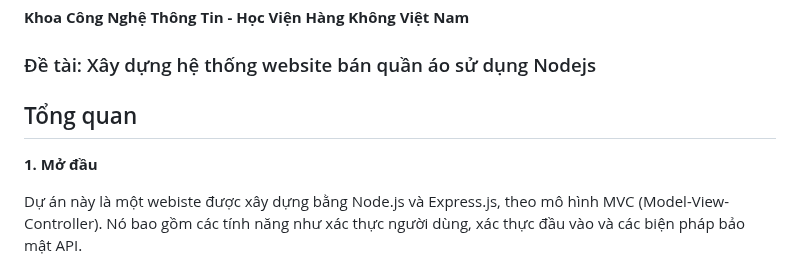
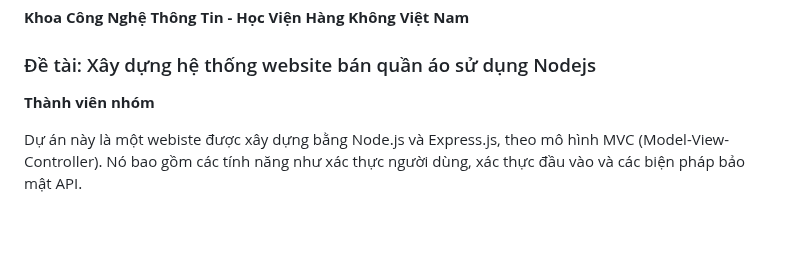
Before and after one commit to kimquangst5/do-an-co-so-main, a Markdown page: README.md, the part around the change. GitHub-like rendering; blank space fills up the shorter version.

```diff
--- a/README.md
+++ b/README.md
@@ -1,8 +1,8 @@
 # ĐỒ ÁN CƠ SỞ NGÀNH - NHÓM 2
 **Khoa Công Nghệ Thông Tin - Học Viện Hàng Không Việt Nam**
 ### Đề tài: Xây dựng hệ thống website bán quần áo sử dụng Nodejs
-## Tổng quan
-**1. Mở đầu**
+
+**Thành viên nhóm**
 
 Dự án này là một webiste được xây dựng bằng Node.js và Express.js, theo mô hình MVC (Model-View-Controller). Nó bao gồm các tính năng như xác thực người dùng, xác thực đầu vào và các biện pháp bảo mật API.
 
```
